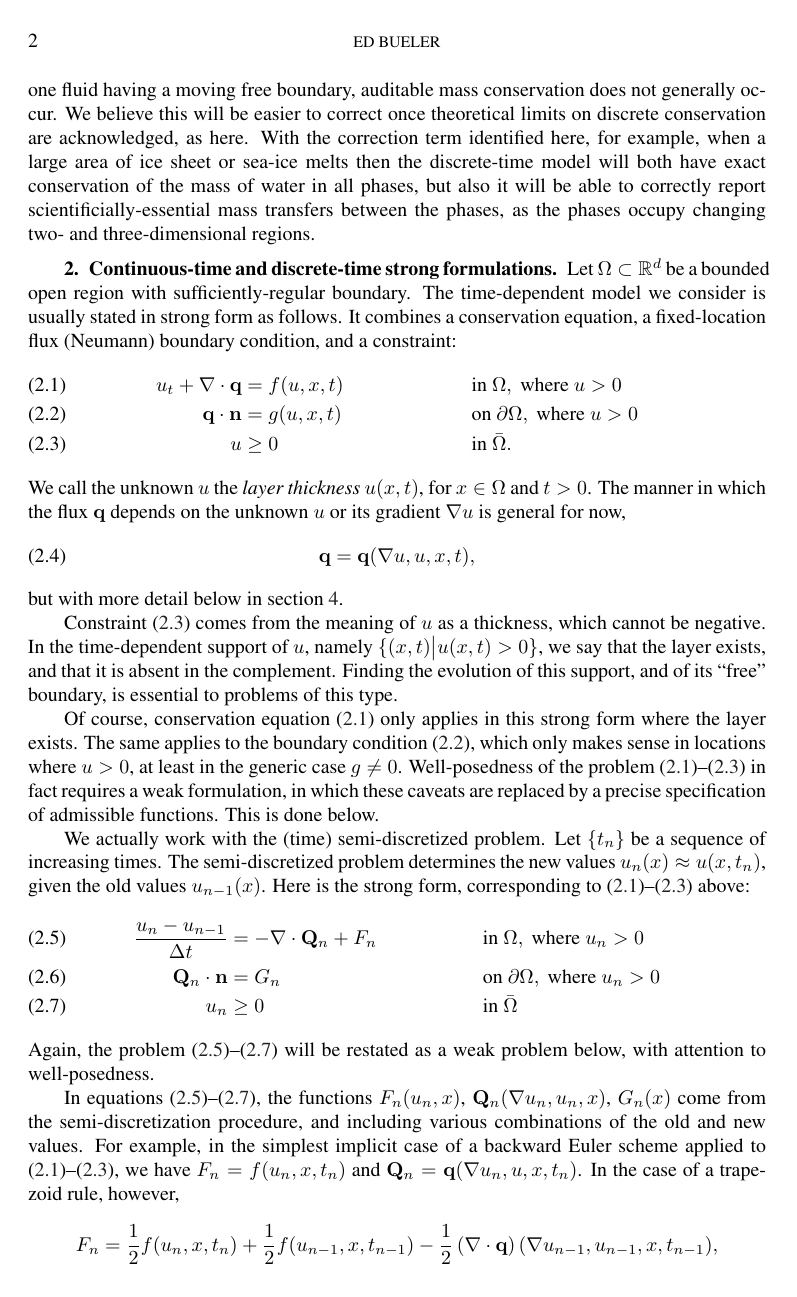
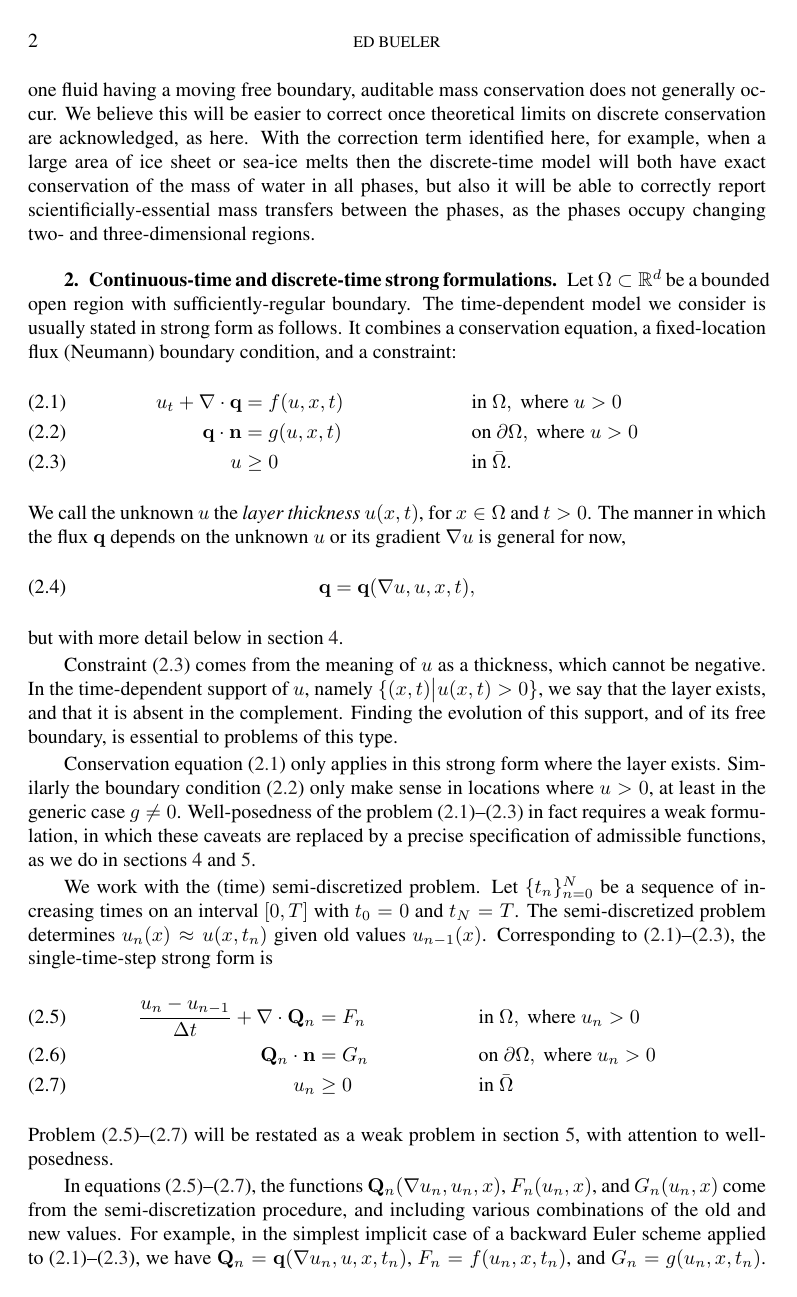
Before and after one commit to bueler/sia-fve, a LaTeX paper (lc.tex): page 2 of 6. Compiled offline with pdfLaTeX; a LaTeX package or settings file that is missing is left out.

Commit message:
more revised text ...

```diff
--- a/lc.tex
+++ b/lc.tex
@@ -11,7 +11,9 @@
 \newcommand\bV{\mathbf{V}}
 \newcommand\bn{\mathbf{n}}
 \newcommand\bq{\mathbf{q}}
+
 \newcommand\bQ{\mathbf{Q}}
+\newcommand\bX{\mathbf{X}}
 
 \newcommand\CC{\mathbb{C}}
 \newcommand{\DDt}[1]{\ensuremath{\frac{d #1}{d t}}}
@@ -92,19 +94,21 @@ We call the unknown $u$ the \emph{layer thickness} $u(x,t)$, for $x\in \Omega$ a
 \end{equation}
 but with more detail below in section \ref{sec:fluxassumptions}.
 
-Constraint \eqref{eq:constraint} comes from the meaning of $u$ as a thickness, which cannot be negative.  In the time-dependent support of $u$, namely $\{(x,t) \big| u(x,t) > 0\}$, we say that the layer exists, and that it is absent in the complement.  Finding the evolution of this support, and of its ``free'' boundary, is essential to problems of this type.
+Constraint \eqref{eq:constraint} comes from the meaning of $u$ as a thickness, which cannot be negative.  In the time-dependent support of $u$, namely $\{(x,t) \big| u(x,t) > 0\}$, we say that the layer exists, and that it is absent in the complement.  Finding the evolution of this support, and of its free boundary, is essential to problems of this type.
 
-Of course, conservation equation \eqref{eq:massconserve} only applies in this strong form where the layer exists.  The same applies to the boundary condition \eqref{eq:fixedneumann}, which only makes sense in locations where $u>0$, at least in the generic case $g\ne 0$.  Well-posedness of the problem \eqref{eq:massconserve}--\eqref{eq:constraint} in fact requires a weak formulation, in which these caveats are replaced by a precise specification of admissible functions.  This is done below.
+Conservation equation \eqref{eq:massconserve} only applies in this strong form where the layer exists.  Similarly the boundary condition \eqref{eq:fixedneumann} only make sense in locations where $u>0$, at least in the generic case $g\ne 0$.  Well-posedness of the problem \eqref{eq:massconserve}--\eqref{eq:constraint} in fact requires a weak formulation, in which these caveats are replaced by a precise specification of admissible functions, as we do in sections \ref{sec:fluxassumptions} and \ref{sec:weakform}.
 
-We actually work with the (time) semi-discretized problem.  Let $\{t_n\}$ be a sequence of increasing times.  The semi-discretized problem determines the new values $u_n(x) \approx u(x,t_n)$, given the old values $u_{n-1}(x)$.  Here is the strong form, corresponding to \eqref{eq:massconserve}--\eqref{eq:constraint} above:
+We work with the (time) semi-discretized problem.  Let $\{t_n\}_{n=0}^N$ be a sequence of increasing times on an interval $[0,T]$ with $t_0=0$ and $t_N=T$.  The semi-discretized problem determines $u_n(x) \approx u(x,t_n)$ given old values $u_{n-1}(x)$.  Corresponding to \eqref{eq:massconserve}--\eqref{eq:constraint}, the single-time-step strong form is
 \begin{align}
-\frac{u_n - u_{n-1}}{\Delta t} &= - \Div \bQ_n + F_n &&\text{in } \Omega, \text{ where } u_n > 0 \label{eq:semimassconserve} \\
+\frac{u_n - u_{n-1}}{\Delta t} + \Div \bQ_n &= F_n &&\text{in } \Omega, \text{ where } u_n > 0 \label{eq:semimassconserve} \\
 \bQ_n \cdot \bn &= G_n &&\text{on } \partial\Omega, \text{ where } u_n > 0 \label{eq:semifixedneumann} \\
 u_n &\ge 0 &&\text{in } \bar\Omega \label{eq:semiconstraint}
 \end{align}
-Again, the problem \eqref{eq:semimassconserve}--\eqref{eq:semiconstraint} will be restated as a weak problem below, with attention to well-posedness.
+Problem \eqref{eq:semimassconserve}--\eqref{eq:semiconstraint} will be restated as a weak problem in section \ref{sec:weakform}, with attention to well-posedness.
 
-In equations  \eqref{eq:semimassconserve}--\eqref{eq:semiconstraint}, the functions $F_n(u_n,x)$, $\bQ_n(\grad u_n,u_n,x)$, $G_n(x)$ come from the semi-discretization procedure, and including various combinations of the old and new values.  For example, in the simplest implicit case of a backward Euler scheme applied to \eqref{eq:massconserve}--\eqref{eq:constraint}, we have $F_n = f(u_n,x,t_n)$ and $\bQ_n = \bq(\grad u_n,u,x,t_n)$.  In the case of a trapezoid rule, however,
+In equations \eqref{eq:semimassconserve}--\eqref{eq:semiconstraint}, the functions $\bQ_n(\grad u_n,u_n,x)$, $F_n(u_n,x)$, and $G_n(u_n,x)$ come from the semi-discretization procedure, and including various combinations of the old and new values.  For example, in the simplest implicit case of a backward Euler scheme applied to \eqref{eq:massconserve}--\eqref{eq:constraint}, we have $\bQ_n = \bq(\grad u_n,u,x,t_n)$, $F_n = f(u_n,x,t_n)$, and $G_n = g(u_n,x,t_n)$.  In the case of a trapezoid rule, however,
 \begin{align*}
-F_n &= \frac{1}{2} f(u_n,x,t_n) + \frac{1}{2} f(u_{n-1},x,t_{n-1}) - \frac{1}{2} \left(\Div \bq\right)(\grad u_{n-1},u_{n-1},x,t_{n-1}),
+\bQ_n &= \frac{1}{2} \bq(\grad u_n,u_n,x,t_n), \\
+F_n   &= \frac{1}{2} f(u_n,x,t_n) + \frac{1}{2} f(u_{n-1},x,t_{n-1}) - \frac{1}{2} \left(\Div \bq\right)(\grad u_{n-1},u_{n-1},x,t_{n-1}), \text{ and} \\
+G_n   &= g(u_n,x,t_n).
 \end{align*}
```
Also changed, not shown: lc.tex (32 more changed lines).
